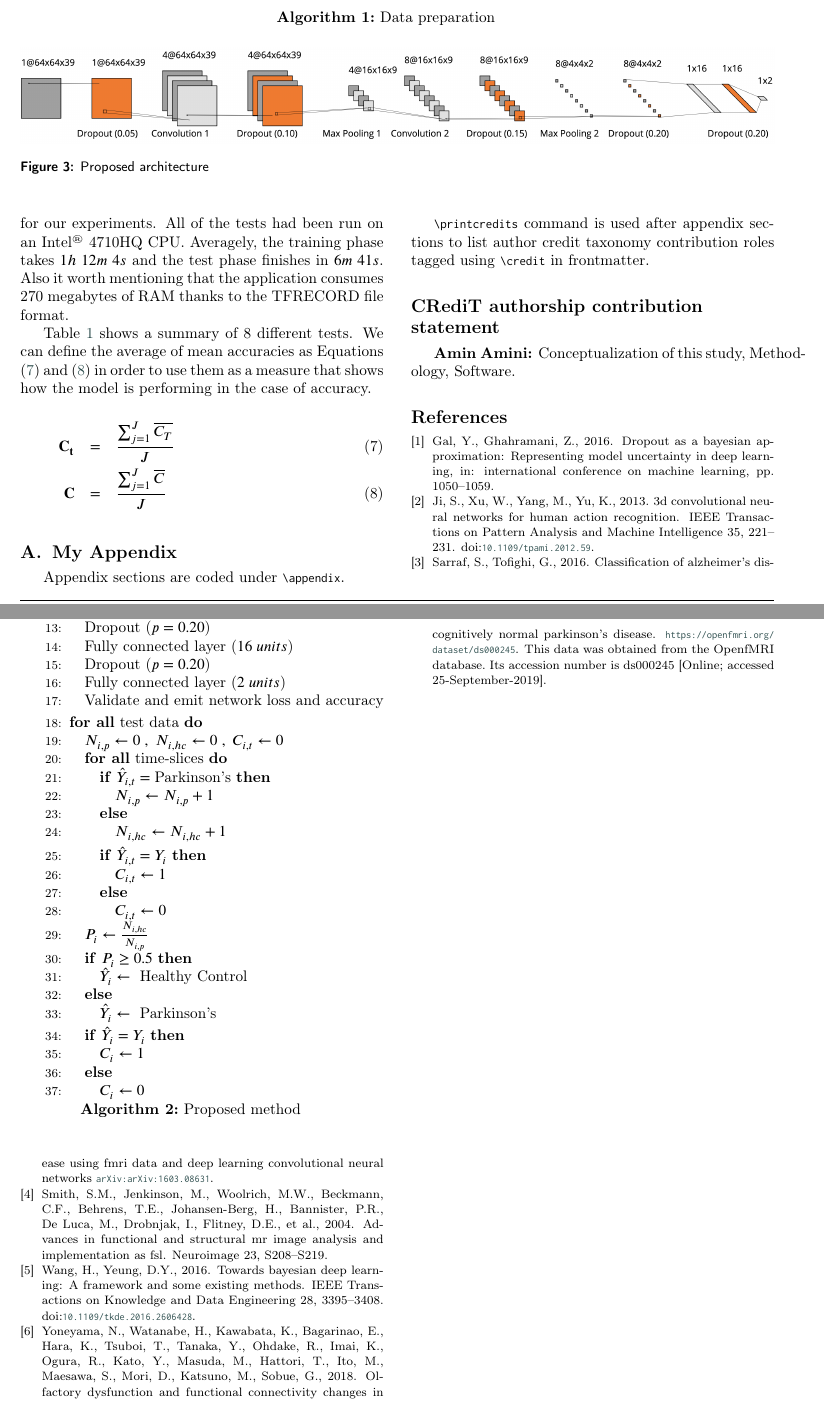
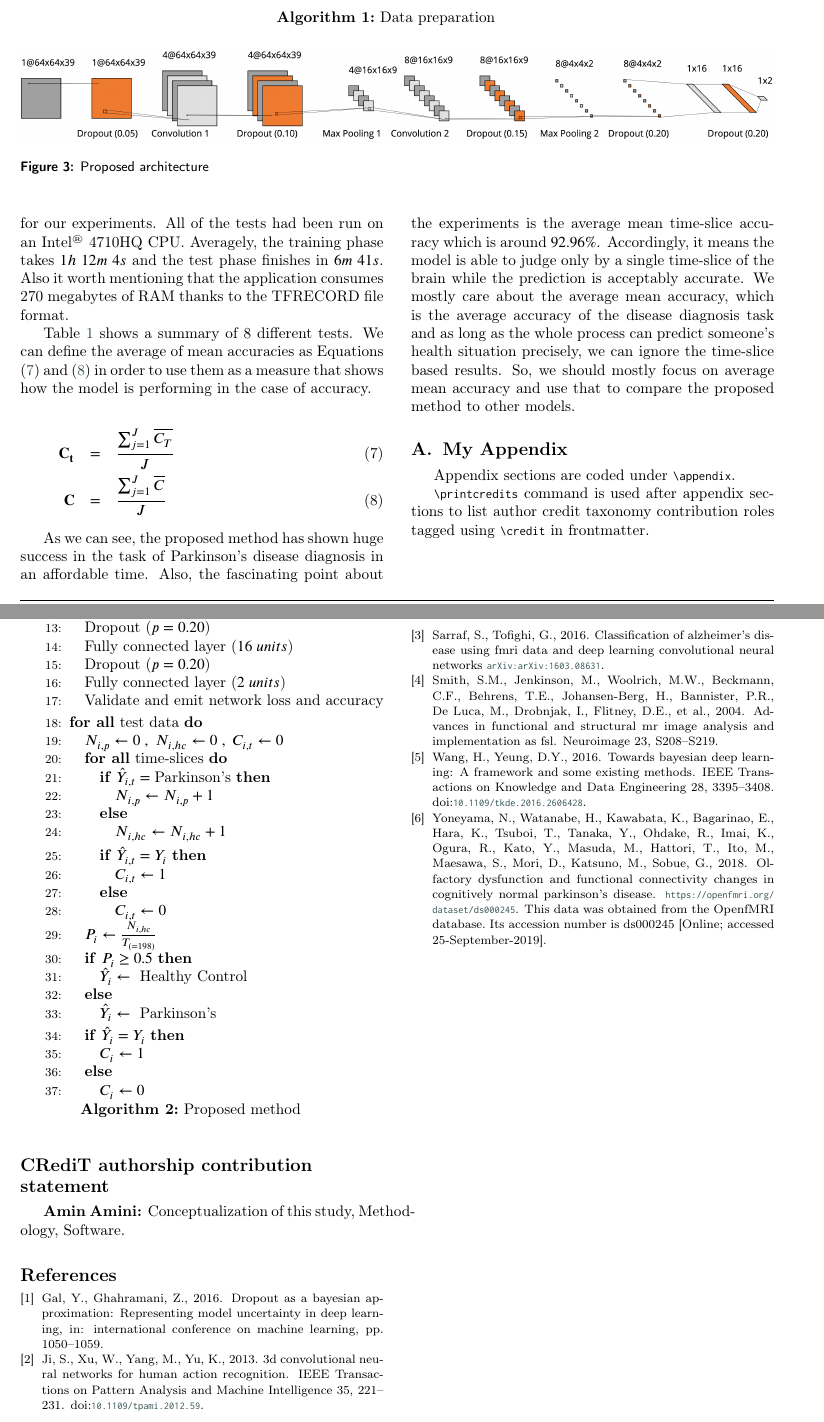
Before and after one commit to amin-amini/BayseanFmriDiseaseDiagnosisLaTeX, a LaTeX paper (article.tex): two parts of pages 6 and 7 of 8, joined at a grey line, cut so that both start at the same text. Compiled offline with pdfLaTeX; a LaTeX package or settings file that is missing is left out.

Commit message:
some explanations about overal results added, test diagrams added  but not included yet

```diff
--- a/article.tex
+++ b/article.tex
@@ -307,7 +307,7 @@ Now we can start to train our model based on the proposed architecture which is
 		\ENDIF
 		\ENDFOR
 
-		\STATE ${P_{i}} \gets {N_{i,hc} \over N_{i,p}}$
+		\STATE ${P_{i}} \gets {N_{i,hc} \over T_{(=198)}}$
 
 		\IF {$ P_{i} \geq 0.5$}
 		\STATE $\hat{Y}_i \gets \;$ Healthy Control
@@ -412,7 +413,7 @@ Table \ref{table:averageAccuracies} shows a summary of 8 different tests. We can
 \label{table:averageAccuracies}
 \end{table}
 
-
+As we can see, the proposed method has shown huge success in the task of Parkinson's disease diagnosis in an affordable time. Also, the fascinating point about the experiments is the average mean time-slice accuracy which is around $92.96\%$. Accordingly, it means the model is able to judge only by a single time-slice of the brain while the prediction is acceptably accurate. We mostly care about the average mean accuracy, which is the average accuracy of the disease diagnosis task and as long as the whole process can predict someone's health situation precisely, we can ignore the time-slice based results. So, we should mostly focus on average mean accuracy and use that to compare the proposed method to other models.
 
 
 
```
Also changed, not shown: article.pdf, images/tests_1.png (added), images/tests_2.png (added), images/tests_3.png (added), images/tests_4.png (added), images/tests_5.png (added), images/tests_6.png (added), images/tests_7.png (added), images/tests_8.png (added), article.tex (3 more changed lines).
